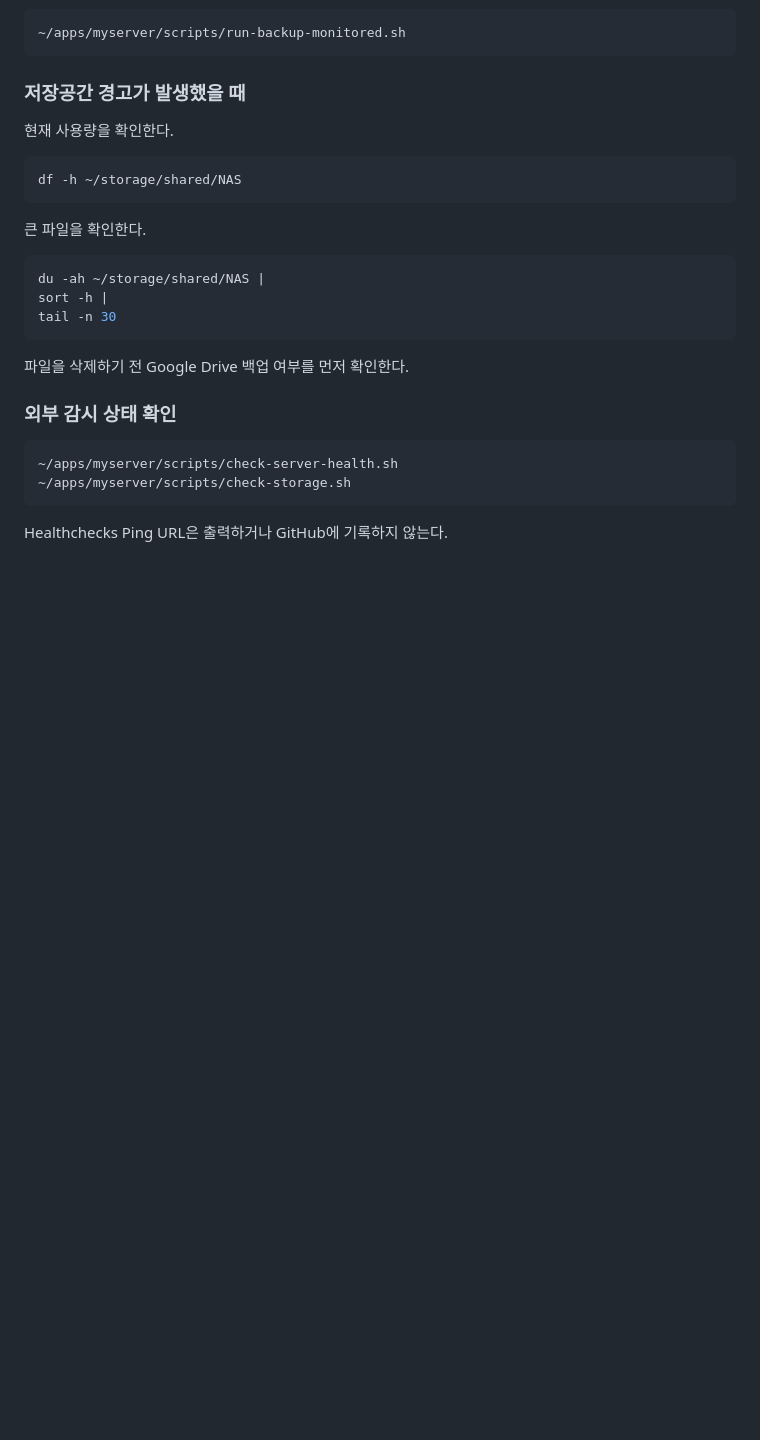
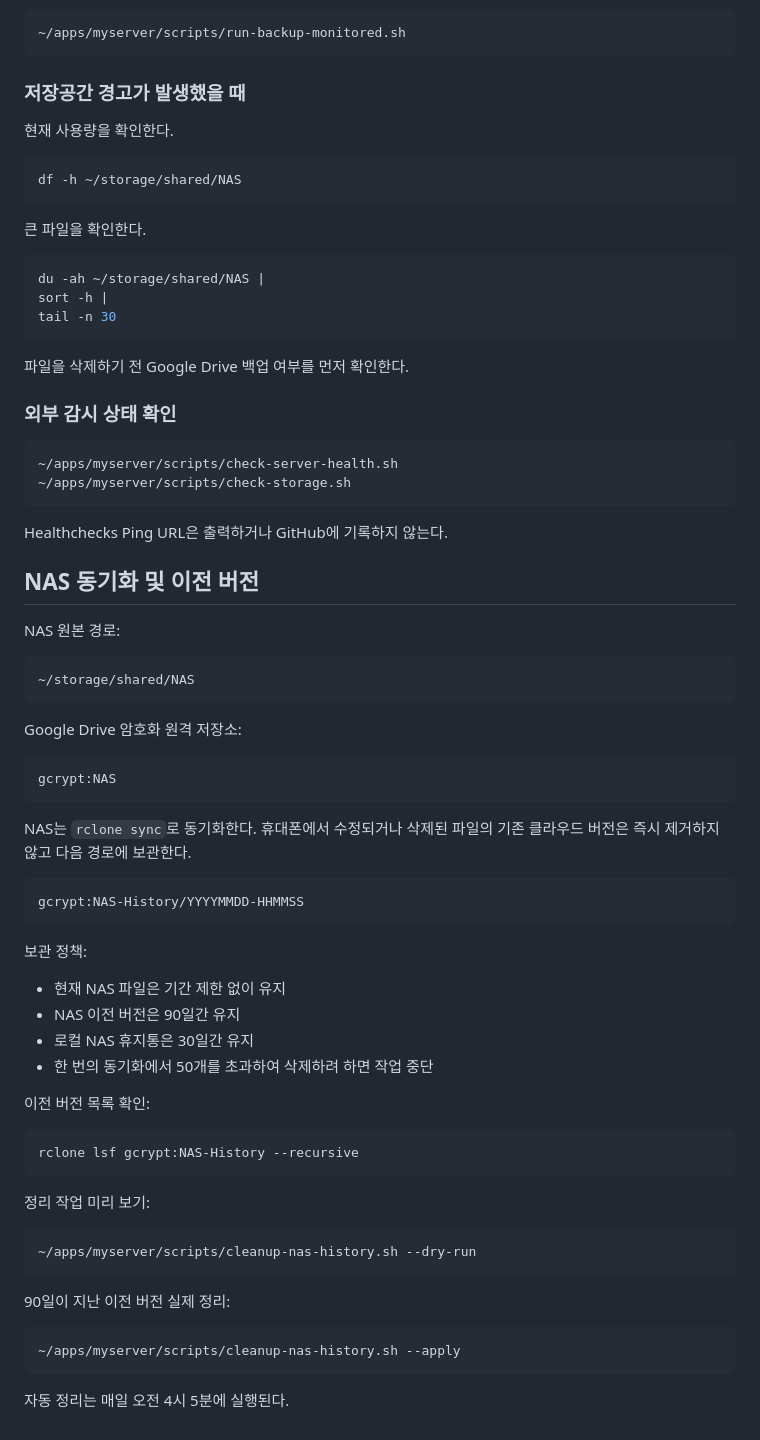
Before and after one commit to apran42/personal-server, a Markdown page: docs/OPERATIONS.md, the part around the change. GitHub-like rendering; blank space fills up the shorter version.

Commit message:
Document NAS history retention

````diff
--- a/docs/OPERATIONS.md
+++ b/docs/OPERATIONS.md
@@ -403,3 +403,50 @@ tail -n 30
 ```
 
 Healthchecks Ping URL은 출력하거나 GitHub에 기록하지 않는다.
+
+## NAS 동기화 및 이전 버전
+
+NAS 원본 경로:
+
+```text
+~/storage/shared/NAS
+```
+
+Google Drive 암호화 원격 저장소:
+
+```text
+gcrypt:NAS
+```
+
+NAS는 `rclone sync`로 동기화한다. 휴대폰에서 수정되거나 삭제된 파일의 기존 클라우드 버전은 즉시 제거하지 않고 다음 경로에 보관한다.
+
+```text
+gcrypt:NAS-History/YYYYMMDD-HHMMSS
+```
+
+보관 정책:
+
+- 현재 NAS 파일은 기간 제한 없이 유지
+- NAS 이전 버전은 90일간 유지
+- 로컬 NAS 휴지통은 30일간 유지
+- 한 번의 동기화에서 50개를 초과하여 삭제하려 하면 작업 중단
+
+이전 버전 목록 확인:
+
+```bash
+rclone lsf gcrypt:NAS-History --recursive
+```
+
+정리 작업 미리 보기:
+
+```bash
+~/apps/myserver/scripts/cleanup-nas-history.sh --dry-run
+```
+
+90일이 지난 이전 버전 실제 정리:
+
+```bash
+~/apps/myserver/scripts/cleanup-nas-history.sh --apply
+```
+
+자동 정리는 매일 오전 4시 5분에 실행된다.
````
